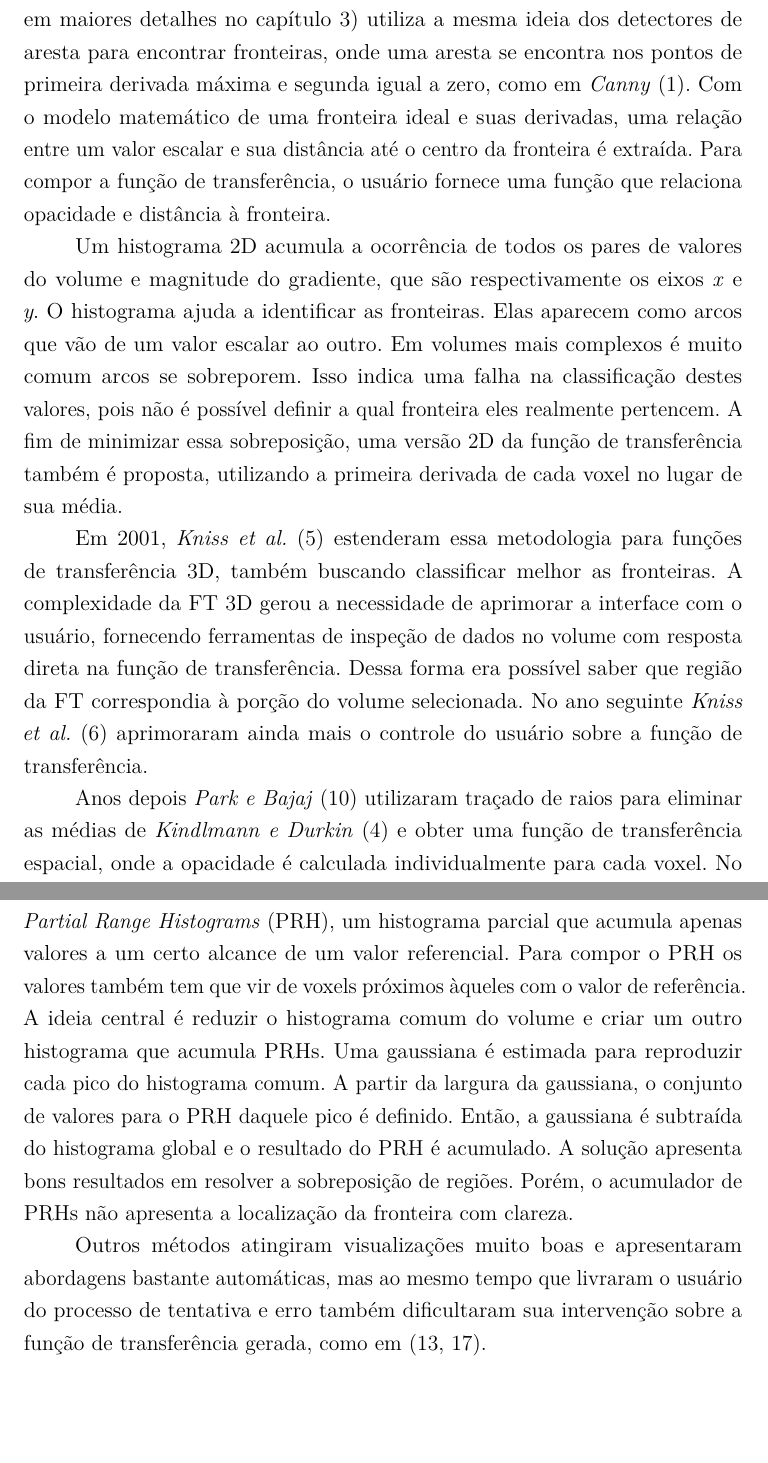
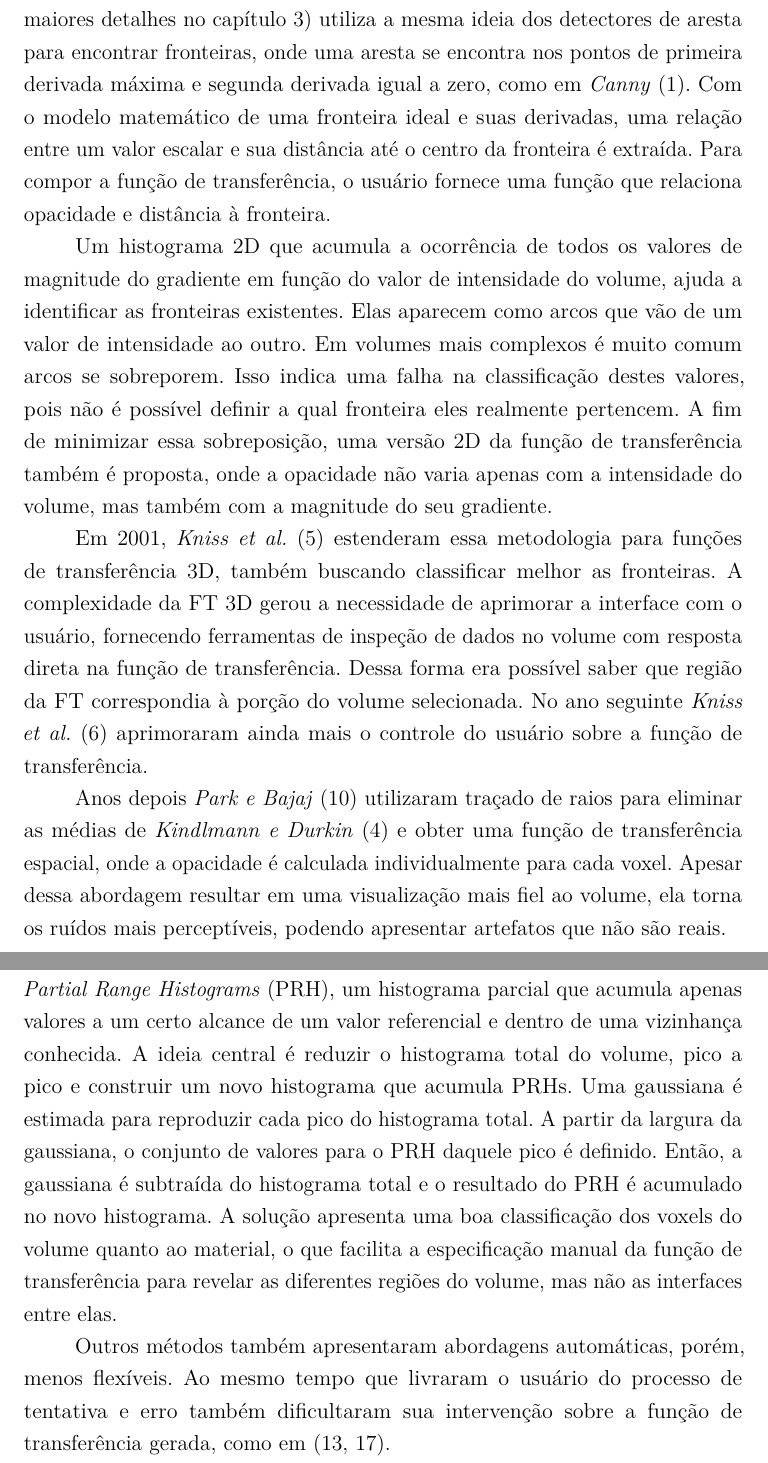
Before and after one commit to rustanitu/atfgtex, a LaTeX thesis (main.tex, which reads chapters/2_related_work.tex): two parts of pages 16 and 18 of 45, joined at a grey line, cut so that both start at the same text, the shorter picture padded with empty space. Compiled offline with pdfLaTeX.

Commit message:
Correcoes nos trabalhos relacionados.

```diff
--- a/chapters/2_related_work.tex
+++ b/chapters/2_related_work.tex
@@ -2,11 +2,11 @@
 
 \chapter{Trabalhos Relacionados}
 \label{ch:related}
-	Desde a publicação de \quote{Semi-automatic Generation of Transfer Functions for Direct Volume Rendering} em 1998, \textit{Kindlmann e Durkin}~\cite{gordon} vêm sendo citados quando o assunto é função de transferência. Seu trabalho (explicado em maiores detalhes no capítulo~\ref{ch:gordon}) utiliza a mesma ideia dos detectores de aresta para encontrar fronteiras, onde uma aresta se encontra nos pontos de primeira derivada máxima e segunda igual a zero, como em \textit{Canny}~\cite{canny}. Com o modelo matemático de uma fronteira ideal e suas derivadas, uma relação entre um valor escalar e sua distância até o centro da fronteira é extraída. Para compor a função de transferência, o usuário fornece uma função que relaciona opacidade e distância à fronteira.
+	Desde a publicação de \quote{Semi-automatic Generation of Transfer Functions for Direct Volume Rendering} em 1998, \textit{Kindlmann e Durkin}~\cite{gordon} vêm sendo citados quando o assunto é função de transferência. Seu trabalho (explicado em maiores detalhes no capítulo~\ref{ch:gordon}) utiliza a mesma ideia dos detectores de aresta para encontrar fronteiras, onde uma aresta se encontra nos pontos de primeira derivada máxima e segunda derivada igual a zero, como em \textit{Canny}~\cite{canny}. Com o modelo matemático de uma fronteira ideal e suas derivadas, uma relação entre um valor escalar e sua distância até o centro da fronteira é extraída. Para compor a função de transferência, o usuário fornece uma função que relaciona opacidade e distância à fronteira.
 
-	Um histograma 2D acumula a ocorrência de todos os pares de valores do volume e magnitude do gradiente, que são respectivamente os eixos \textit{x} e \textit{y}. O histograma ajuda a identificar as fronteiras. Elas aparecem como arcos que vão de um valor escalar ao outro. Em volumes mais complexos é muito comum arcos se sobreporem. Isso indica uma falha na classificação destes valores, pois não é possível definir a qual fronteira eles realmente pertencem. A fim de minimizar essa sobreposição, uma versão 2D da função de transferência também é proposta, utilizando a primeira derivada de cada voxel no lugar de sua média.
+	Um histograma 2D que acumula a ocorrência de todos os valores de magnitude do gradiente em função do valor de intensidade do volume, ajuda a identificar as fronteiras existentes. Elas aparecem como arcos que vão de um valor de intensidade ao outro. Em volumes mais complexos é muito comum arcos se sobreporem. Isso indica uma falha na classificação destes valores, pois não é possível definir a qual fronteira eles realmente pertencem. A fim de minimizar essa sobreposição, uma versão 2D da função de transferência também é proposta, onde a opacidade não varia apenas com a intensidade do volume, mas também com a magnitude do seu gradiente.
 
 	Em 2001, \textit{Kniss et al.}~\cite{kniss1} estenderam essa metodologia para funções de transferência 3D, também buscando classificar melhor as fronteiras. A complexidade da FT 3D gerou a necessidade de aprimorar a interface com o usuário, fornecendo ferramentas de inspeção de dados no volume com resposta direta na função de transferência. Dessa forma era possível saber que região da FT correspondia à porção do volume selecionada. No ano seguinte \textit{Kniss et al.}~\cite{kniss2} aprimoraram ainda mais o controle do usuário sobre a função de transferência.
 
-	Anos depois \textit{Park e Bajaj}~\cite{park} utilizaram traçado de raios para eliminar as médias de \textit{Kindlmann e Durkin}~\cite{gordon} e obter uma função de transferência espacial, onde a opacidade é calculada individualmente para cada voxel. No mesmo ano, também buscando resolver a sobreposição de regiões, \textit{Lum e Ma}~\cite{lumema} optaram por mudar o domínio da função de transferência. Neste método, para cada voxel do volume registra-se em um histograma 2D o par de vizinhos mais próximos na direção do gradiente. Os dois eixos do histograma são horizontais, sendo um inferior no sentido crescente dos valores e um superior decrescente. Dessa forma, as fronteiras são identificadas como segmentos retos que ligam os eixos e não mais arcos como em~\cite{gordon}.
+	Anos depois \textit{Park e Bajaj}~\cite{park} utilizaram traçado de raios para eliminar as médias de \textit{Kindlmann e Durkin}~\cite{gordon} e obter uma função de transferência espacial, onde a opacidade é calculada individualmente para cada voxel. Apesar dessa abordagem resultar em uma visualização mais fiel ao volume, ela torna os ruídos mais perceptíveis, podendo apresentar artefatos que não são reais.
 
@@ -20,7 +22,7 @@
 
-	Alguns trabalhos buscaram uma melhor classificação do volume através de coerência espacial. Em 2006, \textit{Lundstrom et al.}~\cite{lundstrom1} introduziram o conceito de \textit{Partial Range Histograms} (PRH), um histograma parcial que acumula apenas valores a um certo alcance de um valor referencial. Para compor o PRH os valores também tem que vir de voxels próximos àqueles com o valor de referência. A ideia central é reduzir o histograma comum do volume e criar um outro histograma que acumula PRHs. Uma gaussiana é estimada para reproduzir cada pico do histograma comum. A partir da largura da gaussiana, o conjunto de valores para o PRH daquele pico é definido. Então, a gaussiana é subtraída do histograma global e o resultado do PRH é acumulado. A solução apresenta bons resultados em resolver a sobreposição de regiões. Porém, o acumulador de PRHs não apresenta a localização da fronteira com clareza.
+	Alguns trabalhos buscaram uma melhor classificação do volume através de coerência espacial. Em 2006, \textit{Lundstrom et al.}~\cite{lundstrom1} introduziram o conceito de \textit{Partial Range Histograms} (PRH), um histograma parcial que acumula apenas valores a um certo alcance de um valor referencial e dentro de uma vizinhança conhecida. A ideia central é reduzir o histograma total do volume, pico a pico e construir um novo histograma que acumula PRHs. Uma gaussiana é estimada para reproduzir cada pico do histograma total. A partir da largura da gaussiana, o conjunto de valores para o PRH daquele pico é definido. Então, a gaussiana é subtraída do histograma total e o resultado do PRH é acumulado no novo histograma. A solução apresenta uma boa classificação dos voxels do volume quanto ao material, o que facilita a especificação manual da função de transferência para revelar as diferentes regiões do volume, mas não as interfaces entre elas.
 
-	Outros métodos atingiram visualizações muito boas e apresentaram abordagens bastante automáticas, mas ao mesmo tempo que livraram o usuário do processo de tentativa e erro também dificultaram sua intervenção sobre a função de transferência gerada, como em~\cite{ruiz, zhou}.
+	Outros métodos também apresentaram abordagens automáticas, porém, menos flexíveis. Ao mesmo tempo que livraram o usuário do processo de tentativa e erro também dificultaram sua intervenção sobre a função de transferência gerada, como em~\cite{ruiz, zhou}.
 
 	Recentemente, o trabalho de \textit{Lan et al.}~\cite{lan} retomou o domínio da função de transferência utilizado por \textit{Kindlmann e Durkin}~\cite{gordon}. O problema de sobreposição de regiões é resolvido através de conectividade espacial e crescimento de região (quando necessário). Sua proposta não é identificar fronteiras entre diferentes materiais, ou gerar funções de transferência para elas. O objetivo do trabalho é separar todas as estruturas espaciais do volume e permitir ao usuário determinar sua cor e opacidade através da interface.
 
```
Also changed, not shown: chapters/2_related_work.tex (8 more changed lines).
